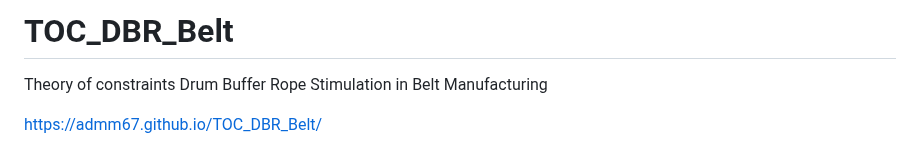
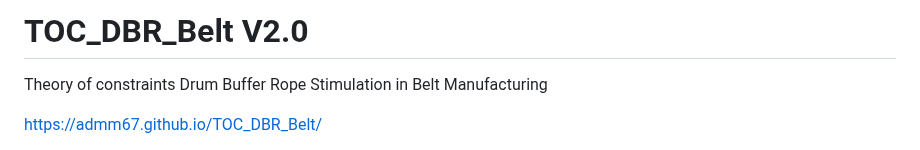
Before and after one commit to admm67/TOC_DBR_Belt, a Markdown page: README.md, the part around the change. Rendered like a GitHub page.

```diff
--- a/README.md
+++ b/README.md
@@ -1,4 +1,4 @@
-# TOC_DBR_Belt
+# TOC_DBR_Belt V2.0
 Theory of constraints Drum Buffer Rope Stimulation in Belt Manufacturing
 
 
```
